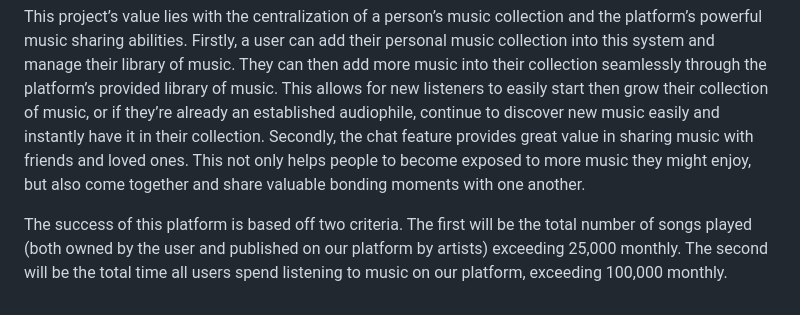
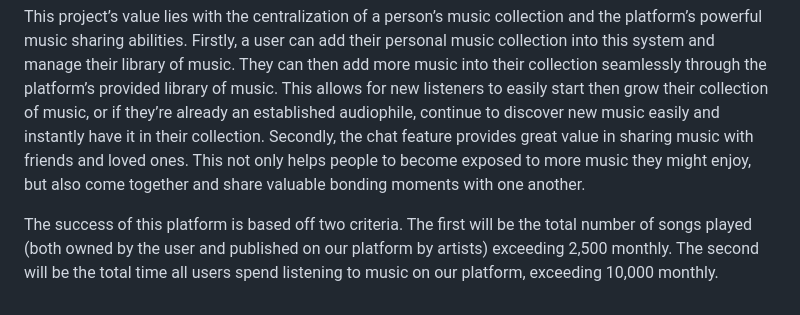
Before and after one commit to ppatel2301/Innovatorz-A02-5-Music-Player, a Markdown page: README.md, the part around the change. Drawn GitHub-style.

```diff
--- a/README.md
+++ b/README.md
@@ -10,4 +10,4 @@ This platform is designed for everyone who listens to and shares music. This inc
 
 This project’s value lies with the centralization of a person’s music collection and the platform’s powerful music sharing abilities. Firstly, a user can add their personal music collection into this system and manage their library of music. They can then add more music into their collection seamlessly through the platform’s provided library of music. This allows for new listeners to easily start then grow their collection of music, or if they’re already an established audiophile, continue to discover new music easily and instantly have it in their collection. Secondly, the chat feature provides great value in sharing music with friends and loved ones. This not only helps people to become exposed to more music they might enjoy, but also come together and share valuable bonding moments with one another.
 
-The success of this platform is based off two criteria. The first will be the total number of songs played (both owned by the user and published on our platform by artists) exceeding 25,000 monthly. The second will be the total time all users spend listening to music on our platform, exceeding 100,000 monthly.
+The success of this platform is based off two criteria. The first will be the total number of songs played (both owned by the user and published on our platform by artists) exceeding 2,500 monthly. The second will be the total time all users spend listening to music on our platform, exceeding 10,000 monthly.
```
